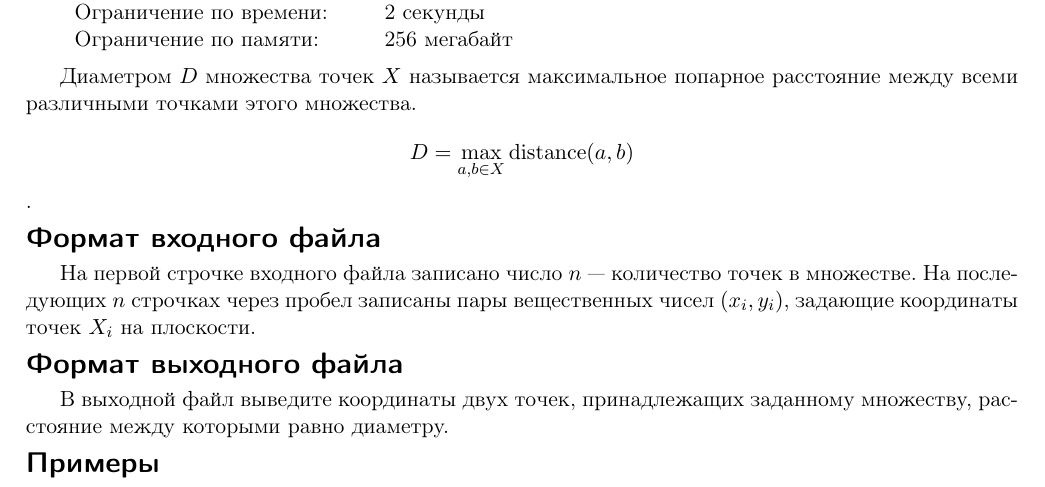
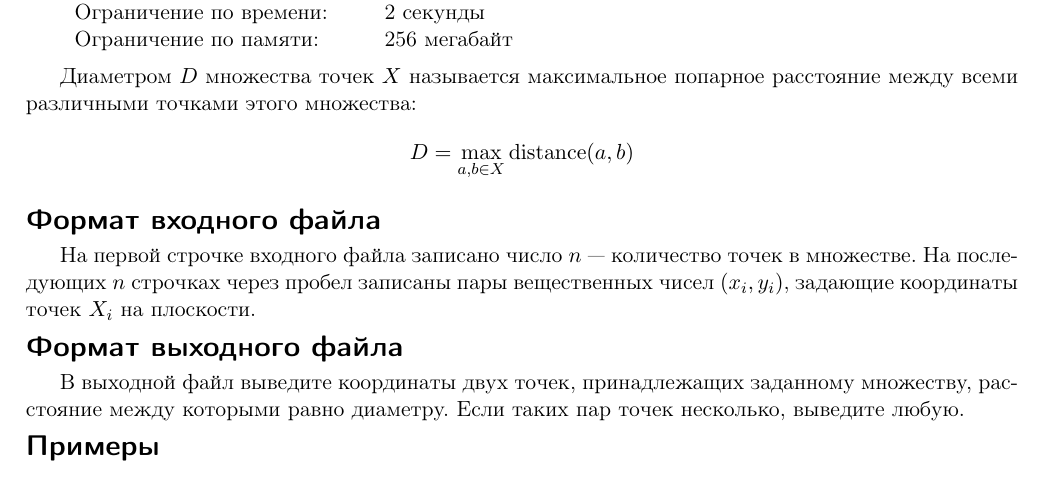
Before and after one commit to rybak/ITMO, a LaTeX document (cg2012.1/statements/11-point_set_diameter/statement.tex, which reads cg2012.1/statements/11-point_set_diameter/point_set_diameter.tex): part of the page, cut so that both start at the same text. Compiled offline with pdfLaTeX.

Commit message:
??????????

```diff
--- a/cg2012.1/statements/11-point_set_diameter/point_set_diameter.tex
+++ b/cg2012.1/statements/11-point_set_diameter/point_set_diameter.tex
@@ -1,14 +1,14 @@
 \begin{problem}{11. Диаметр множества точек плоскости}{standard input}{standard output}{2 секунды}{256 мегабайт}
 
-Диаметром $D$ множества точек $X$ называется максимальное попарное расстояние между всеми различными точками этого множества.
-$$ D = \max\limits_{a, b \in X} \operatorname{distance}(a, b) $$.
+Диаметром $D$ множества точек $X$ называется максимальное попарное расстояние между всеми различными точками этого множества:
+$$ D = \max\limits_{a, b \in X} \operatorname{distance}(a, b) $$
 
 \InputFile
 
 На первой строчке входного файла записано число $n$ — количество точек в множестве. На последующих $n$ строчках через пробел записаны пары вещественных чисел $(x_i, y_i)$, задающие координаты точек $X_i$ на плоскости.
 
 \OutputFile
-В выходной файл выведите координаты двух точек, принадлежащих заданному множеству, расстояние между которыми равно диаметру.
+В выходной файл выведите координаты двух точек, принадлежащих заданному множеству, расстояние между которыми равно диаметру. Если таких пар точек несколько, выведите любую.
 
 \Examples
 
```
Also changed, not shown: cg2012.1/statements/11-point_set_diameter/statement.pdf.
